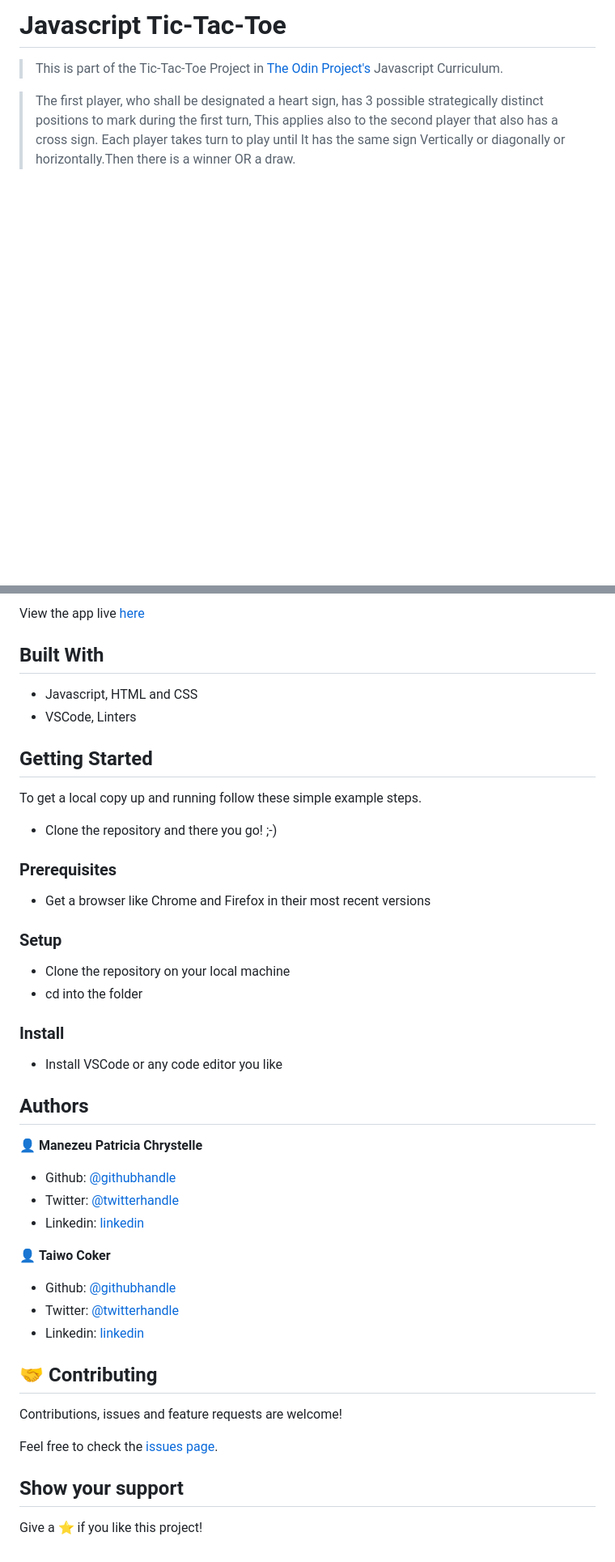
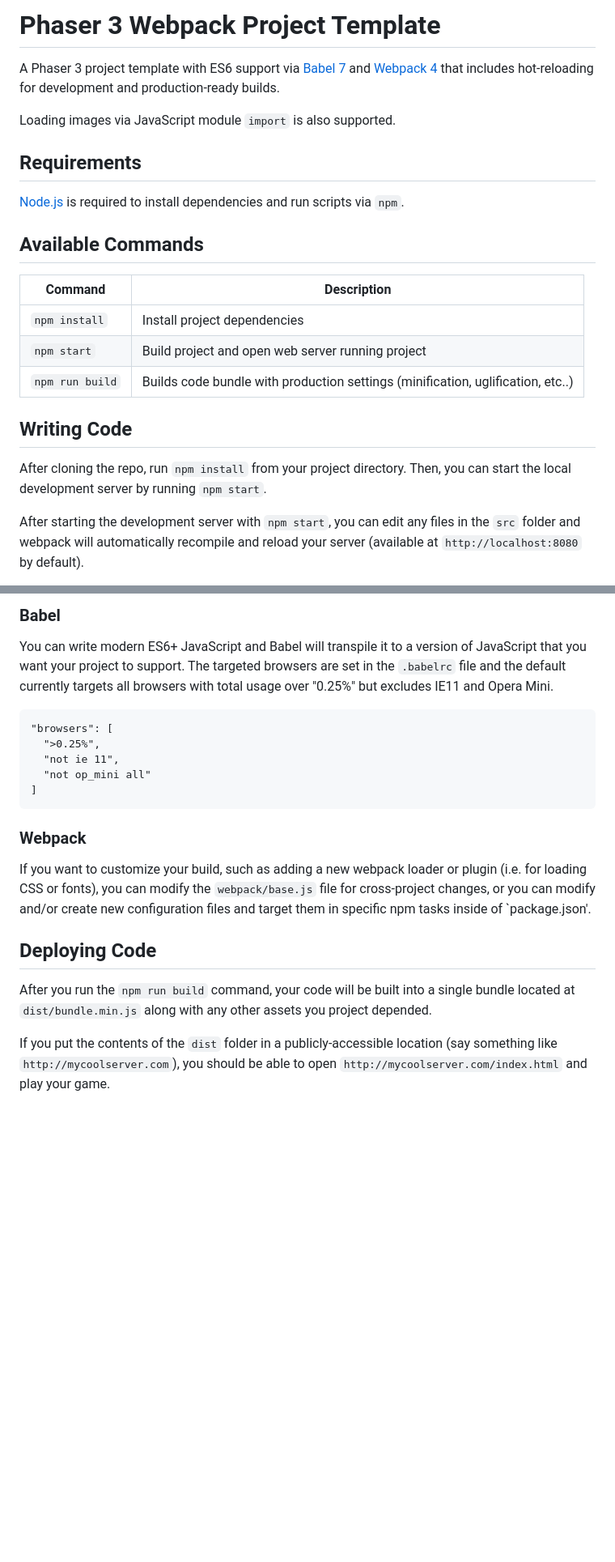
Before and after one commit to taiwocoker/Platform-Game, a Markdown page: README.md, 2 parts joined by grey strips. Shown: that part at 81% size. Rendered like a GitHub page; blank space fills up the shorter version.

Commit message:
Add project boiler template

````diff
--- a/README.md
+++ b/README.md
@@ -1,8 +1,29 @@
-# Javascript Tic-Tac-Toe
+# Phaser 3 Webpack Project Template
 
-> This is part of the Tic-Tac-Toe Project in [The Odin Project's](https://www.theodinproject.com/courses/javascript/lessons/tic-tac-toe-javascript?ref=lnav) Javascript Curriculum.
+A Phaser 3 project template with ES6 support via [Babel 7](https://babeljs.io/) and [Webpack 4](https://webpack.js.org/)
+that includes hot-reloading for development and production-ready builds.
 
-> The first player, who shall be designated a heart sign, has 3 possible strategically distinct positions to mark during the first turn, This applies also to the second player that also has a cross sign. Each player takes turn to play until It has the same sign Vertically or diagonally or horizontally.Then there is a winner OR a draw.
+Loading images via JavaScript module `import` is also supported.
+
+## Requirements
+
+[Node.js](https://nodejs.org) is required to install dependencies and run scripts via `npm`.
+
+## Available Commands
+
+| Command | Description |
+|---------|-------------|
+| `npm install` | Install project dependencies |
+| `npm start` | Build project and open web server running project |
+| `npm run build` | Builds code bundle with production settings (minification, uglification, etc..) |
+
+## Writing Code
+
+After cloning the repo, run `npm install` from your project directory. Then, you can start the local development
+server by running `npm start`.
 
 
+After starting the development server with `npm start`, you can edit any files in the `src` folder
+and webpack will automatically recompile and reload your server (available at `http://localhost:8080`
+by default).
 
@@ -10,52 +31,25 @@
 
- View the app live [here](https://taiwocoker.github.io/JavaScript_Tic-Tac-Toe/)
+### Babel
+You can write modern ES6+ JavaScript and Babel will transpile it to a version of JavaScript that you
+want your project to support. The targeted browsers are set in the `.babelrc` file and the default currently
+targets all browsers with total usage over "0.25%" but excludes IE11 and Opera Mini.
 
-## Built With
+  ```
+  "browsers": [
+    ">0.25%",
+    "not ie 11",
+    "not op_mini all"
+  ]
+  ```
 
-- Javascript, HTML and CSS
-- VSCode, Linters
+### Webpack
+If you want to customize your build, such as adding a new webpack loader or plugin (i.e. for loading CSS or fonts), you can
+modify the `webpack/base.js` file for cross-project changes, or you can modify and/or create
+new configuration files and target them in specific npm tasks inside of `package.json'.
 
+## Deploying Code
+After you run the `npm run build` command, your code will be built into a single bundle located at
+`dist/bundle.min.js` along with any other assets you project depended.
 
-## Getting Started
-
-To get a local copy up and running follow these simple example steps.
-
-- Clone the repository and there you go! ;-)
-
-### Prerequisites
-
-- Get a browser like Chrome and Firefox in their most recent versions
-
-### Setup
-
-- Clone the repository on your local machine
-- cd into the folder
-
-### Install
-
-- Install VSCode or any code editor you like
-
-
-## Authors
-
-👤 **Manezeu Patricia Chrystelle**
-
-- Github: [@githubhandle](https://github.com/patriciachrysy)
-- Twitter: [@twitterhandle](https://twitter.com/ManezeuP)
-- Linkedin: [linkedin](https://www.linkedin.com/in/manezeu-patricia-chrystelle-095072118/)
-
-👤 **Taiwo Coker**
-
-- Github: [@githubhandle](https://github.com/taiwocoker)
-- Twitter: [@twitterhandle](https://twitter.com/SelloCoker)
-- Linkedin: [linkedin](https://linkedin.com/in/taiwo-coker)
-
-## 🤝 Contributing
-
-Contributions, issues and feature requests are welcome!
-
-Feel free to check the [issues page](https://github.com/taiwocoker/JavaScript_Tic-Tac-Toe/issues).
-
-## Show your support
-
-Give a ⭐️ if you like this project!
+If you put the contents of the `dist` folder in a publicly-accessible location (say something like `http://mycoolserver.com`),
+you should be able to open `http://mycoolserver.com/index.html` and play your game.
````
Also changed, not shown: other parts of README.md (+1 -1 lines), dist/images/dude.png (deleted), src/assets/logo.png (added), 16 other files.
